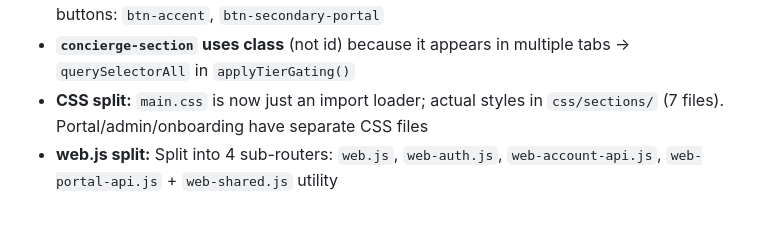
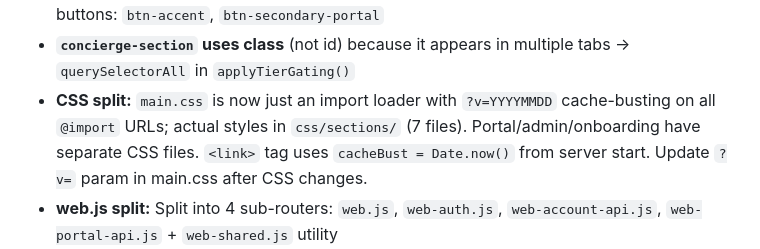
Before and after one commit to Tiberiu221/ofai-platform, a Markdown page: CLAUDE.md, the part around the change. Drawn GitHub-style; blank space fills up the shorter version.

Commit message:
docs: update CLAUDE.md with CSS cache-busting details
Co-Authored-By: Claude Opus 4.6 <noreply@anthropic.com>

```diff
--- a/CLAUDE.md
+++ b/CLAUDE.md
@@ -123,7 +123,7 @@ When a bug, unexpected behavior, or "something doesn't make sense" is reported:
 - **Portal JS scope:** All functions inside IIFE `(function() { ... })()`. Functions called from inline `onclick` MUST be on `window`
 - **Portal CSS classes:** Use `form-input`, `form-select`, `form-textarea` (NOT `form-control`); buttons: `btn-accent`, `btn-secondary-portal`
 - **`concierge-section` uses class** (not id) because it appears in multiple tabs → `querySelectorAll` in `applyTierGating()`
-- **CSS split:** `main.css` is now just an import loader; actual styles in `css/sections/` (7 files). Portal/admin/onboarding have separate CSS files
+- **CSS split:** `main.css` is now just an import loader with `?v=YYYYMMDD` cache-busting on all `@import` URLs; actual styles in `css/sections/` (7 files). Portal/admin/onboarding have separate CSS files. `<link>` tag uses `cacheBust = Date.now()` from server start. Update `?v=` param in main.css after CSS changes.
 - **web.js split:** Split into 4 sub-routers: `web.js`, `web-auth.js`, `web-account-api.js`, `web-portal-api.js` + `web-shared.js` utility
 - **LLM services:** AI validation/moderation in `services/llm/` (5 files). Uses Anthropic Claude API via `anthropicClient.js`
 - **LLM prompt injection:** All user-supplied text in LLM prompts must be wrapped in `[USER_INPUT]...[/USER_INPUT]` fencing tags to prevent prompt injection
```
